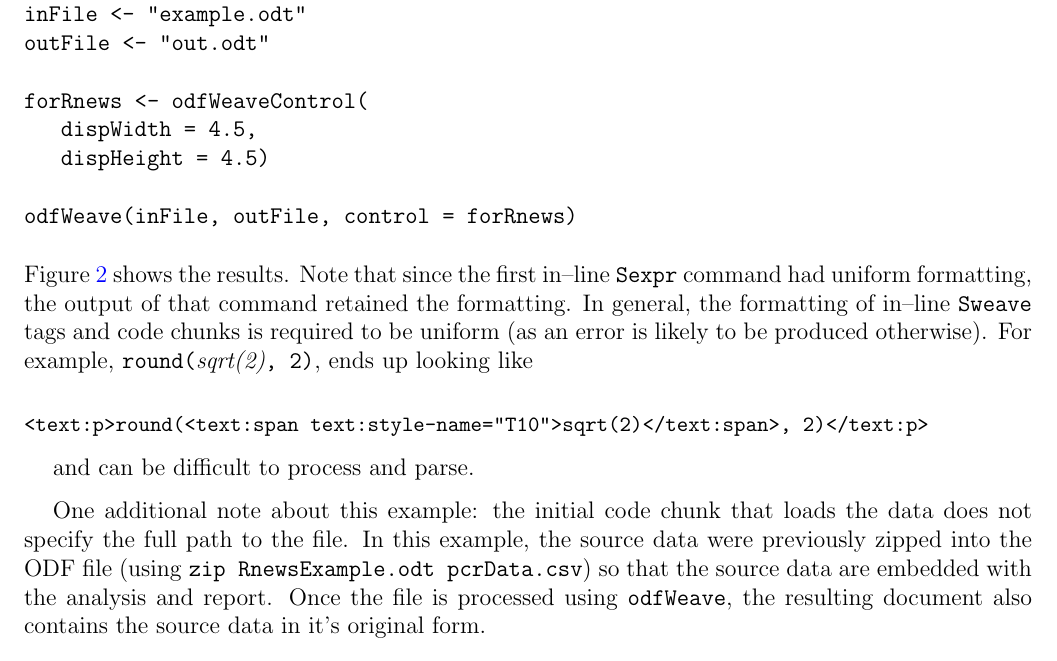
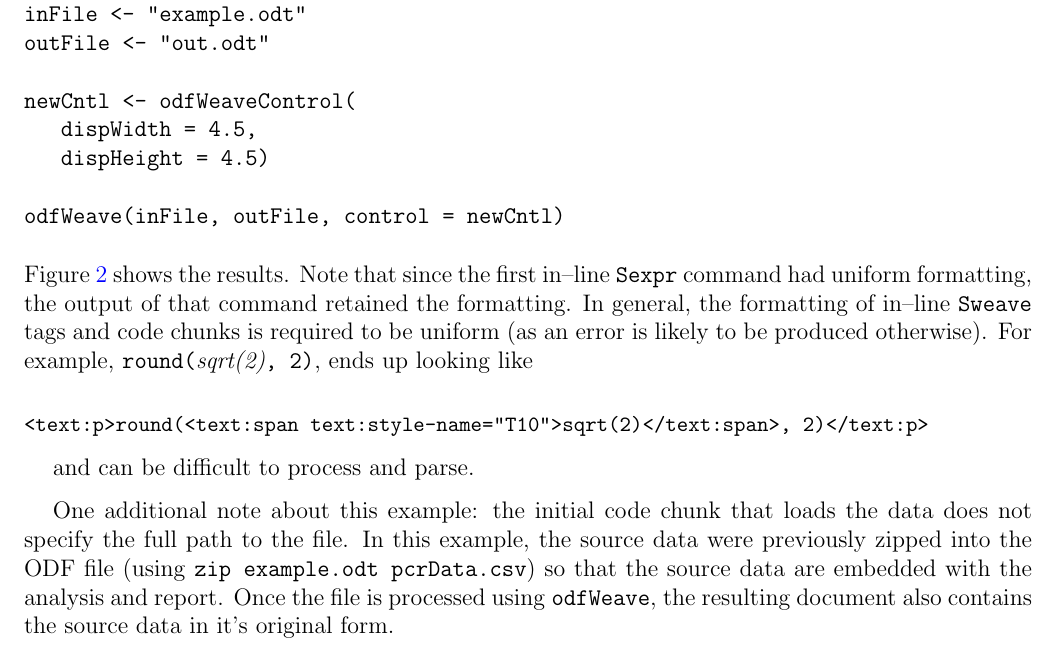
Before and after one commit to r-forge/odfweave, a LaTeX document (pkg/inst/doc/odfWeave.tex): part of page 5 of 9, cut so that both start at the same text. Compiled offline with pdfLaTeX.

Commit message:
changed minor names
git-svn-id: svn://svn.r-forge.r-project.org/svnroot/odfweave@131 edb9625f-4e0d-4859-8d74-9fd3b1da38cb

```diff
--- a/pkg/inst/doc/odfWeave.tex
+++ b/pkg/inst/doc/odfWeave.tex
@@ -209,11 +208,11 @@ library(odfWeave)
 inFile <- "example.odt"
 outFile <- "out.odt"
 
-forRnews <- odfWeaveControl(
+newCntl <- odfWeaveControl(
    dispWidth = 4.5,
    dispHeight = 4.5)
 
-odfWeave(inFile, outFile, control = forRnews)
+odfWeave(inFile, outFile, control = newCntl)
 \end{verbatim}
 Figure \ref{figure:after} shows the results. Note that since the first in--line \texttt{Sexpr} command had uniform formatting, the output of that command retained the formatting. In general, the formatting of in--line \texttt{Sweave} tags and code chunks is required to be uniform (as an error is likely to be produced otherwise). For example,  \texttt{round({\it sqrt(2)}, 2)}, ends up looking like
 
@@ -221,7 +220,7 @@ Figure \ref{figure:after} shows the results. Note that since the first in--line
 
 and can be difficult to process and parse.
 
-One additional note about this example: the initial code chunk that loads the data does not specify the full path to the file. In this example, the source data were previously zipped into the ODF file (using \texttt{zip RnewsExample.odt pcrData.csv}) so that the source data are embedded with the analysis and report. Once the file is processed using \texttt{odfWeave}, the resulting document also contains the source data in it's original form.
+One additional note about this example: the initial code chunk that loads the data does not specify the full path to the file. In this example, the source data were previously zipped into the ODF file (using \texttt{zip example.odt pcrData.csv}) so that the source data are embedded with the analysis and report. Once the file is processed using \texttt{odfWeave}, the resulting document also contains the source data in it's original form.
 
 
 \begin{figure}[p]
```
Also changed, not shown: pkg/inst/doc/odfWeave.pdf, pkg/inst/doc/odfWeave.tex (1 more changed lines).
